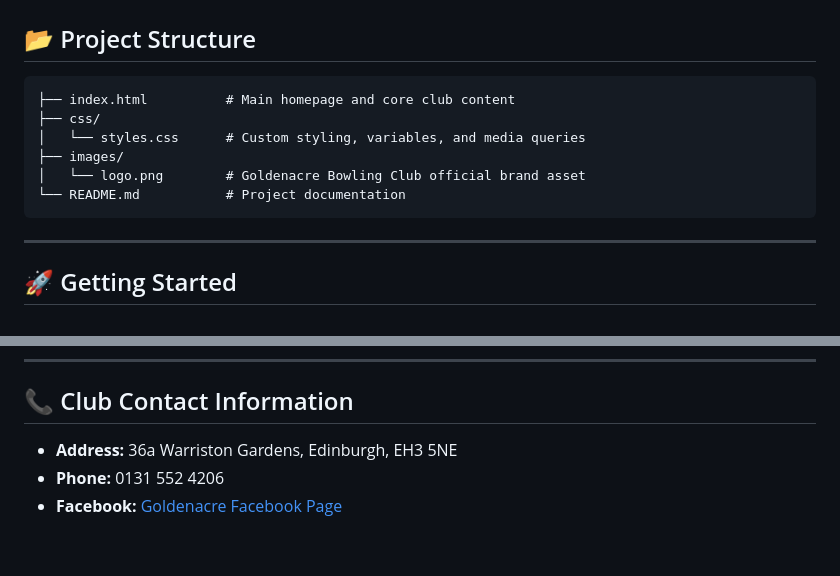
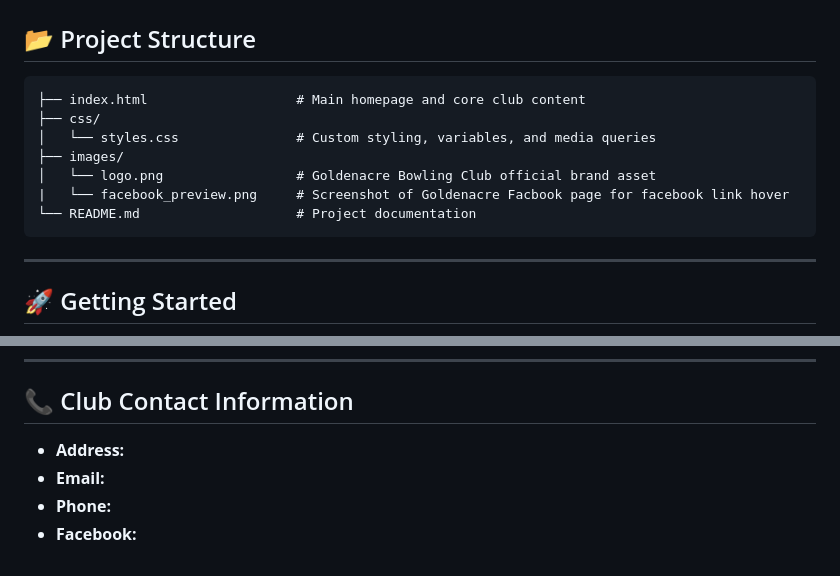
Before and after one commit to theboytaylor/goldenacrebc, a Markdown page: README.md, 2 parts joined by grey strips. Rendered like a GitHub page.

````diff
--- a/README.md
+++ b/README.md
@@ -39,12 +39,13 @@ A friendly, modern website for the **Goldenacre Bowling Club**, located in the h
 ## 📂 Project Structure
 
 ```text
-├── index.html          # Main homepage and core club content
+├── index.html                   # Main homepage and core club content
 ├── css/
-│   └── styles.css      # Custom styling, variables, and media queries
+│   └── styles.css               # Custom styling, variables, and media queries
 ├── images/
-│   └── logo.png        # Goldenacre Bowling Club official brand asset
-└── README.md           # Project documentation
+│   └── logo.png                 # Goldenacre Bowling Club official brand asset
+|   └── facebook_preview.png     # Screenshot of Goldenacre Facbook page for facebook link hover
+└── README.md                    # Project documentation
 ```
 
 ---
@@ -97,6 +98,7 @@ Distributed under the MIT License. See `LICENSE` for more information.
 ---
 
 ## 📞 Club Contact Information
-* **Address:** 36a Warriston Gardens, Edinburgh, EH3 5NE
-* **Phone:** 0131 552 4206
-* **Facebook:** [Goldenacre Facebook Page](https://theboytaylor.github.io/goldenacrebc/)
+* **Address:**
+* **Email:**
+* **Phone:**
+* **Facebook:**
````
